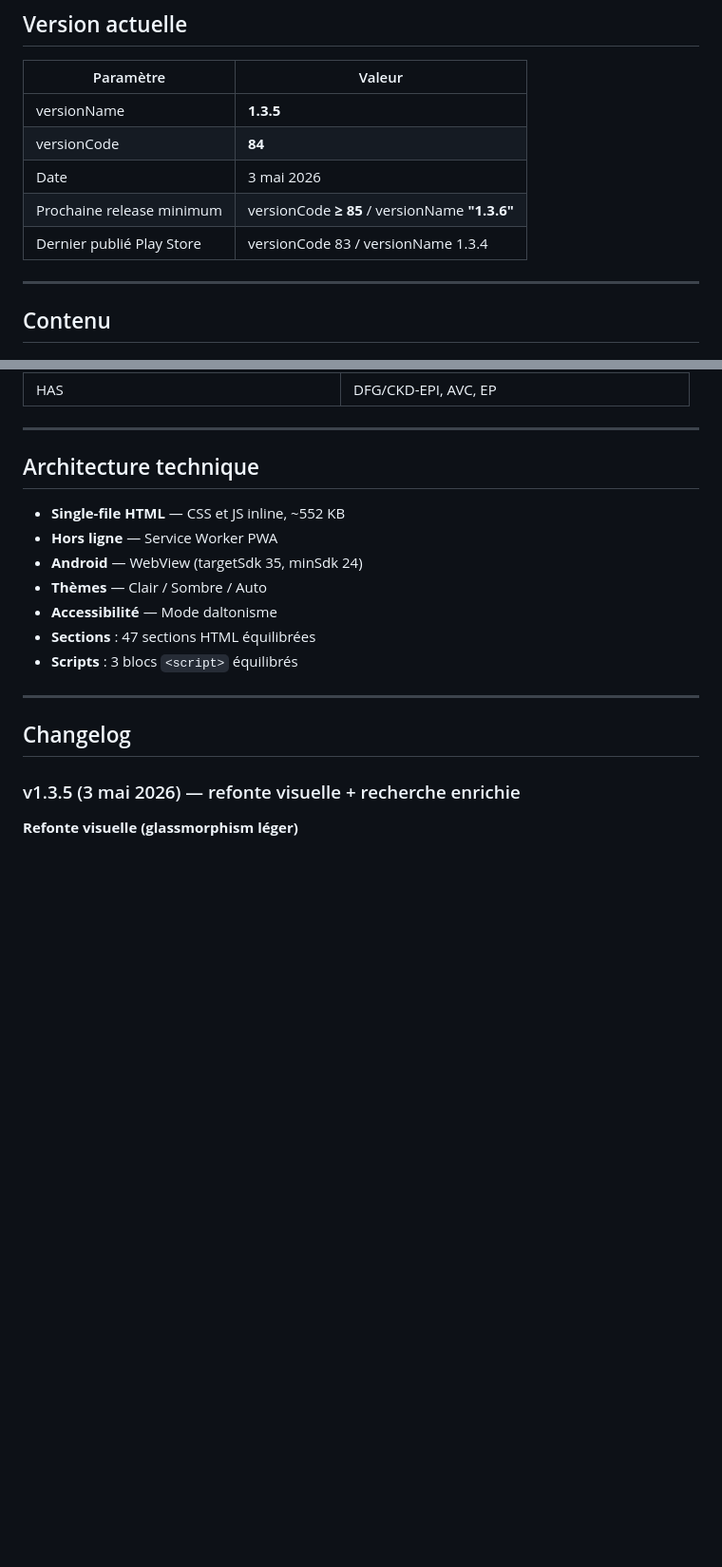
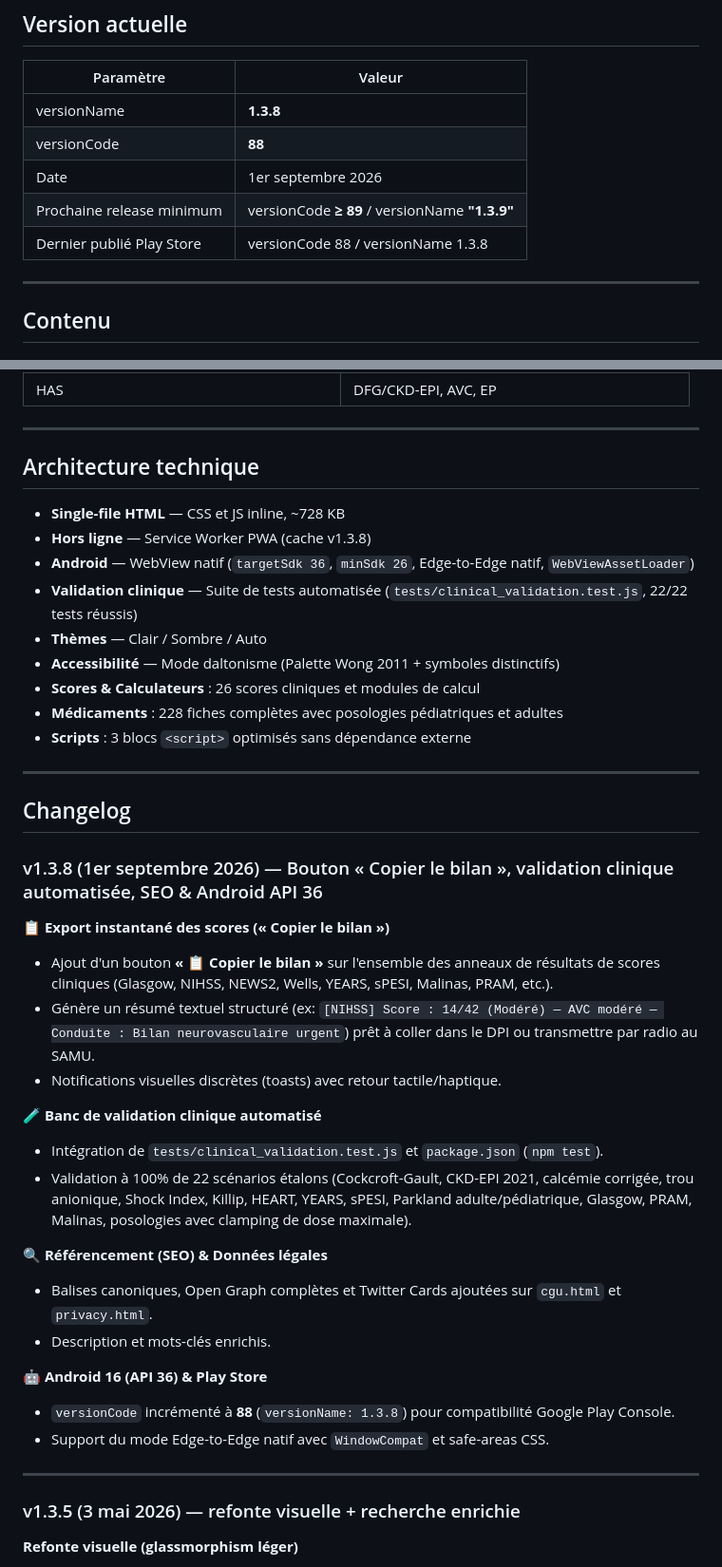
Before and after one commit to Max54130/urg-pocket, a Markdown page: README.md, 2 parts joined by grey strips. Shown at 95% size. GitHub-like rendering; blank space fills up the shorter version.

Commit message:
docs: mise a jour complete du README.md et de la documentation technique pour la v1.3.8 (code 88)

```diff
--- a/README.md
+++ b/README.md
@@ -18,11 +18,11 @@ Application HTML single-file conçue pour les urgentistes, SMUR et équipes pré
 
 | Paramètre | Valeur |
 |-----------|--------|
-| versionName | **1.3.5** |
-| versionCode | **84** |
-| Date | 3 mai 2026 |
-| Prochaine release minimum | versionCode **≥ 85** / versionName **"1.3.6"** |
-| Dernier publié Play Store | versionCode 83 / versionName 1.3.4 |
+| versionName | **1.3.8** |
+| versionCode | **88** |
+| Date | 1er septembre 2026 |
+| Prochaine release minimum | versionCode **≥ 89** / versionName **"1.3.9"** |
+| Dernier publié Play Store | versionCode 88 / versionName 1.3.8 |
 
 ---
 
@@ -128,17 +128,40 @@ Application HTML single-file conçue pour les urgentistes, SMUR et équipes pré
 
 ## Architecture technique
 
-- **Single-file HTML** — CSS et JS inline, ~552 KB
-- **Hors ligne** — Service Worker PWA
-- **Android** — WebView (targetSdk 35, minSdk 24)
+- **Single-file HTML** — CSS et JS inline, ~728 KB
+- **Hors ligne** — Service Worker PWA (cache v1.3.8)
+- **Android** — WebView natif (`targetSdk 36`, `minSdk 26`, Edge-to-Edge natif, `WebViewAssetLoader`)
+- **Validation clinique** — Suite de tests automatisée (`tests/clinical_validation.test.js`, 22/22 tests réussis)
 - **Thèmes** — Clair / Sombre / Auto
-- **Accessibilité** — Mode daltonisme
-- **Sections** : 47 sections HTML équilibrées
-- **Scripts** : 3 blocs `<script>` équilibrés
+- **Accessibilité** — Mode daltonisme (Palette Wong 2011 + symboles distinctifs)
+- **Scores & Calculateurs** : 26 scores cliniques et modules de calcul
+- **Médicaments** : 228 fiches complètes avec posologies pédiatriques et adultes
+- **Scripts** : 3 blocs `<script>` optimisés sans dépendance externe
 
 ---
 
 ## Changelog
+
+### v1.3.8 (1er septembre 2026) — Bouton « Copier le bilan », validation clinique automatisée, SEO & Android API 36
+
+**📋 Export instantané des scores (« Copier le bilan »)**
+- Ajout d'un bouton **« 📋 Copier le bilan »** sur l'ensemble des anneaux de résultats de scores cliniques (Glasgow, NIHSS, NEWS2, Wells, YEARS, sPESI, Malinas, PRAM, etc.).
+- Génère un résumé textuel structuré (ex: `[NIHSS] Score : 14/42 (Modéré) — AVC modéré — Conduite : Bilan neurovasculaire urgent`) prêt à coller dans le DPI ou transmettre par radio au SAMU.
+- Notifications visuelles discrètes (toasts) avec retour tactile/haptique.
+
+**🧪 Banc de validation clinique automatisé**
+- Intégration de `tests/clinical_validation.test.js` et `package.json` (`npm test`).
+- Validation à 100% de 22 scénarios étalons (Cockcroft-Gault, CKD-EPI 2021, calcémie corrigée, trou anionique, Shock Index, Killip, HEART, YEARS, sPESI, Parkland adulte/pédiatrique, Glasgow, PRAM, Malinas, posologies avec clamping de dose maximale).
+
+**🔍 Référencement (SEO) & Données légales**
+- Balises canoniques, Open Graph complètes et Twitter Cards ajoutées sur `cgu.html` et `privacy.html`.
+- Description et mots-clés enrichis.
+
+**🤖 Android 16 (API 36) & Play Store**
+- `versionCode` incrémenté à **88** (`versionName: 1.3.8`) pour compatibilité Google Play Console.
+- Support du mode Edge-to-Edge natif avec `WindowCompat` et safe-areas CSS.
+
+---
 
 ### v1.3.5 (3 mai 2026) — refonte visuelle + recherche enrichie
 
```
Also changed, not shown: URG_POCKET_DOCUMENTATION.md (+20 -4 lines).
